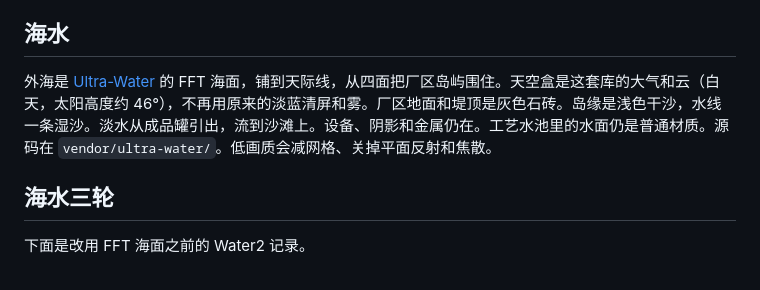
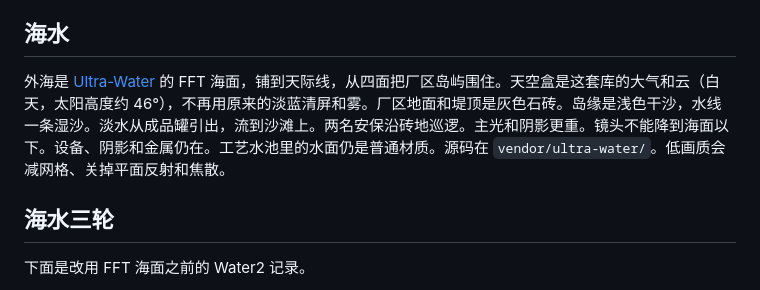
Before and after one commit to 8vdpxdrv4c-dot/seawater-ro-courseware, a Markdown page: README.md, the part around the change. GitHub-like rendering.

Commit message:
docs: note patrol guards, stronger shadows, and the above-water camera
Co-authored-by: 秋山AI <8vdpxdrv4c-dot@users.noreply.github.com>

```diff
--- a/README.md
+++ b/README.md
@@ -41,7 +41,7 @@ python3 -m http.server 8734
 
 ## 海水
 
-外海是 [Ultra-Water](https://github.com/8vdpxdrv4c-dot/Ultra-Water) 的 FFT 海面，铺到天际线，从四面把厂区岛屿围住。天空盒是这套库的大气和云（白天，太阳高度约 46°），不再用原来的淡蓝清屏和雾。厂区地面和堤顶是灰色石砖。岛缘是浅色干沙，水线一条湿沙。淡水从成品罐引出，流到沙滩上。设备、阴影和金属仍在。工艺水池里的水面仍是普通材质。源码在 `vendor/ultra-water/`。低画质会减网格、关掉平面反射和焦散。
+外海是 [Ultra-Water](https://github.com/8vdpxdrv4c-dot/Ultra-Water) 的 FFT 海面，铺到天际线，从四面把厂区岛屿围住。天空盒是这套库的大气和云（白天，太阳高度约 46°），不再用原来的淡蓝清屏和雾。厂区地面和堤顶是灰色石砖。岛缘是浅色干沙，水线一条湿沙。淡水从成品罐引出，流到沙滩上。两名安保沿砖地巡逻。主光和阴影更重。镜头不能降到海面以下。设备、阴影和金属仍在。工艺水池里的水面仍是普通材质。源码在 `vendor/ultra-water/`。低画质会减网格、关掉平面反射和焦散。
 
 ## 海水三轮
 
```
